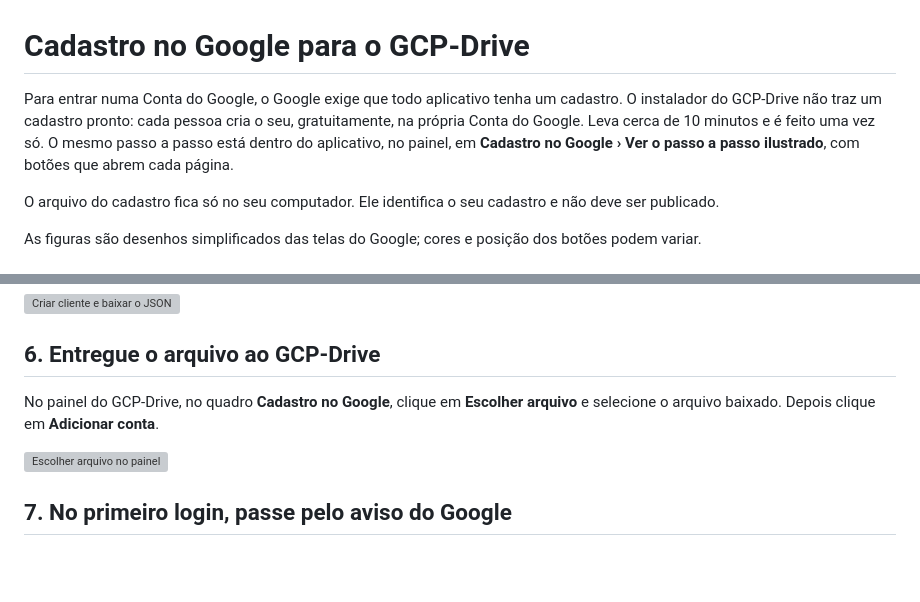
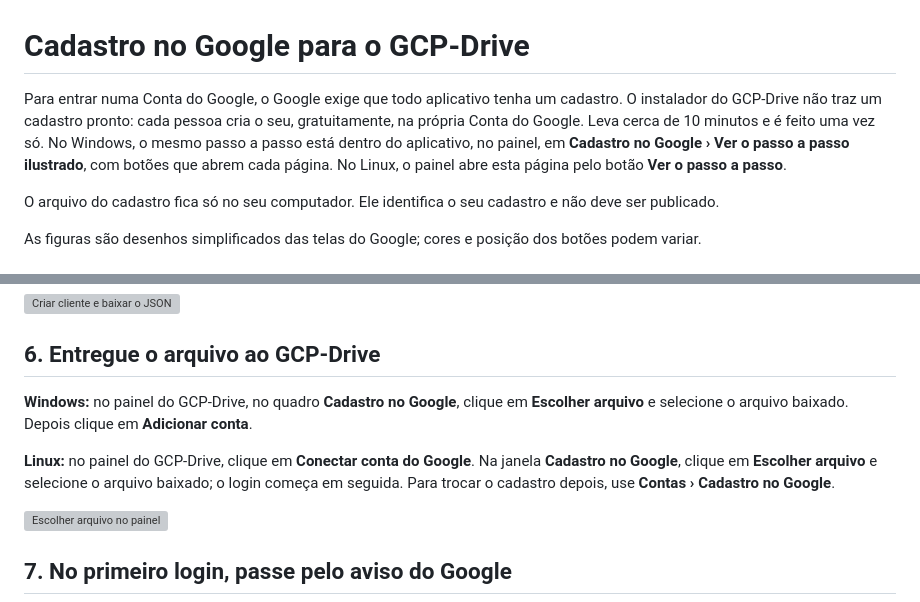
Before and after one commit to cliqueprojeto/GCP-Drive, a Markdown page: docs/CADASTRO-GOOGLE.md, 2 parts joined by grey strips. Rendered like a GitHub page; blank space fills up the shorter version; grey boxes are pictures that could not be loaded.

```diff
--- a/docs/CADASTRO-GOOGLE.md
+++ b/docs/CADASTRO-GOOGLE.md
@@ -1,6 +1,6 @@
 # Cadastro no Google para o GCP-Drive
 
-Para entrar numa Conta do Google, o Google exige que todo aplicativo tenha um cadastro. O instalador do GCP-Drive não traz um cadastro pronto: cada pessoa cria o seu, gratuitamente, na própria Conta do Google. Leva cerca de 10 minutos e é feito uma vez só. O mesmo passo a passo está dentro do aplicativo, no painel, em **Cadastro no Google › Ver o passo a passo ilustrado**, com botões que abrem cada página.
+Para entrar numa Conta do Google, o Google exige que todo aplicativo tenha um cadastro. O instalador do GCP-Drive não traz um cadastro pronto: cada pessoa cria o seu, gratuitamente, na própria Conta do Google. Leva cerca de 10 minutos e é feito uma vez só. No Windows, o mesmo passo a passo está dentro do aplicativo, no painel, em **Cadastro no Google › Ver o passo a passo ilustrado**, com botões que abrem cada página. No Linux, o painel abre esta página pelo botão **Ver o passo a passo**.
 
 O arquivo do cadastro fica só no seu computador. Ele identifica o seu cadastro e não deve ser publicado.
 
@@ -38,7 +38,9 @@ No menu **Clientes**, clique em **Criar cliente**. Em **Tipo de aplicativo** esc
 
 ## 6. Entregue o arquivo ao GCP-Drive
 
-No painel do GCP-Drive, no quadro **Cadastro no Google**, clique em **Escolher arquivo** e selecione o arquivo baixado. Depois clique em **Adicionar conta**.
+**Windows:** no painel do GCP-Drive, no quadro **Cadastro no Google**, clique em **Escolher arquivo** e selecione o arquivo baixado. Depois clique em **Adicionar conta**.
+
+**Linux:** no painel do GCP-Drive, clique em **Conectar conta do Google**. Na janela **Cadastro no Google**, clique em **Escolher arquivo** e selecione o arquivo baixado; o login começa em seguida. Para trocar o cadastro depois, use **Contas › Cadastro no Google**.
 
 ![Escolher arquivo no painel](../native/panel/guia/6-painel.svg)
 
```
Also changed, not shown: docs/VALIDACAO.md (+12 -0 lines), native/README.md (+1 -1 lines), docs/images/guia-cadastro.png (added), docs/images/painel-windows-exemplo.png (added), 5 other files.
